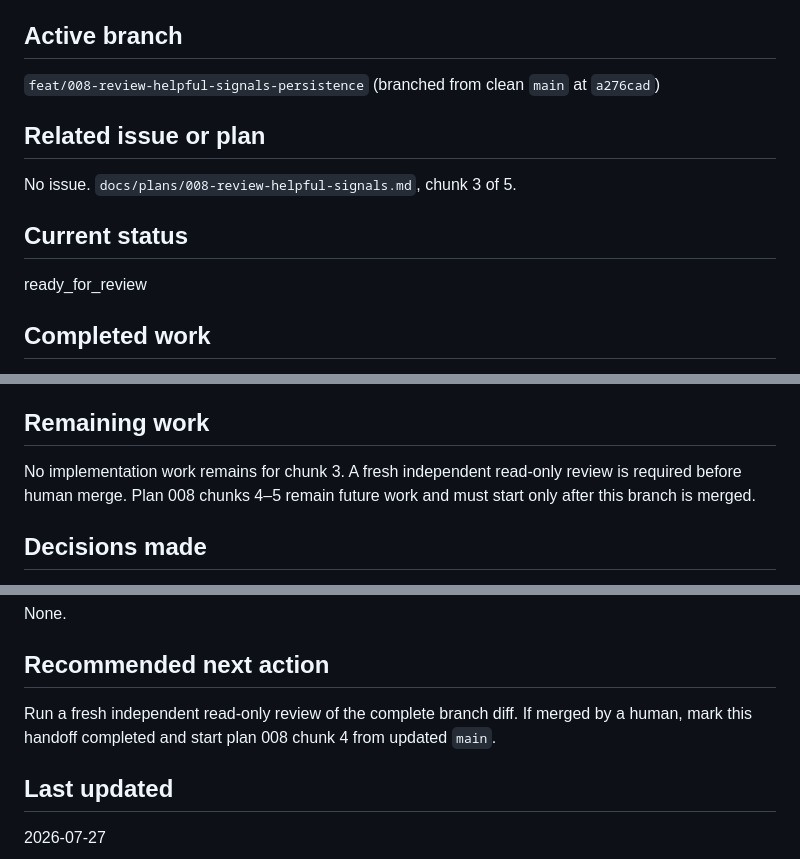
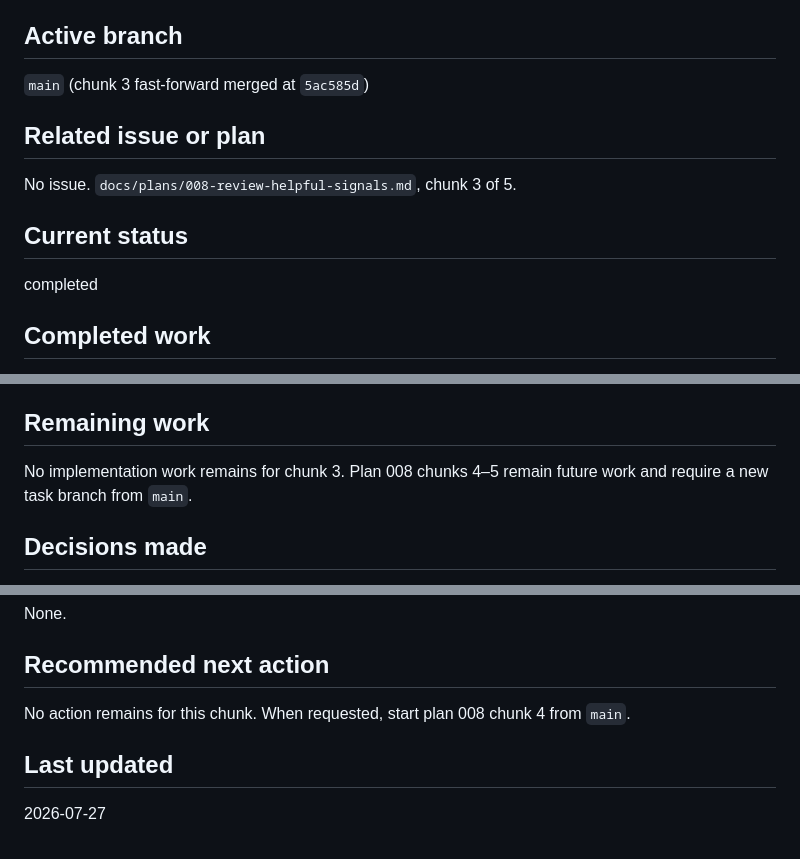
Before and after one commit to lestatis/geo-housing-reviews, a Markdown page: docs/handoffs/current-task.md, 3 parts joined by grey strips. GitHub-like rendering.

Commit message:
docs: close helpful signal persistence handoff

```diff
--- a/docs/handoffs/current-task.md
+++ b/docs/handoffs/current-task.md
@@ -7,7 +7,7 @@ active-count query projection. HTTP endpoints and ranking behaviour are excluded
 
 ## Active branch
 
-`feat/008-review-helpful-signals-persistence` (branched from clean `main` at `a276cad`)
+`main` (chunk 3 fast-forward merged at `5ac585d`)
 
 ## Related issue or plan
 
@@ -15,7 +15,7 @@ No issue. `docs/plans/008-review-helpful-signals.md`, chunk 3 of 5.
 
 ## Current status
 
-ready_for_review
+completed
 
 ## Completed work
 
@@ -33,8 +33,8 @@ ready_for_review
 
 ## Remaining work
 
-No implementation work remains for chunk 3. A fresh independent read-only review is required before
-human merge. Plan 008 chunks 4–5 remain future work and must start only after this branch is merged.
+No implementation work remains for chunk 3. Plan 008 chunks 4–5 remain future work and require a
+new task branch from `main`.
 
 ## Decisions made
 
@@ -89,8 +89,7 @@ None.
 
 ## Recommended next action
 
-Run a fresh independent read-only review of the complete branch diff. If merged by a human, mark this
-handoff completed and start plan 008 chunk 4 from updated `main`.
+No action remains for this chunk. When requested, start plan 008 chunk 4 from `main`.
 
 ## Last updated
 
```
Also changed, not shown: docs/plans/008-review-helpful-signals.md (+1 -0 lines).
